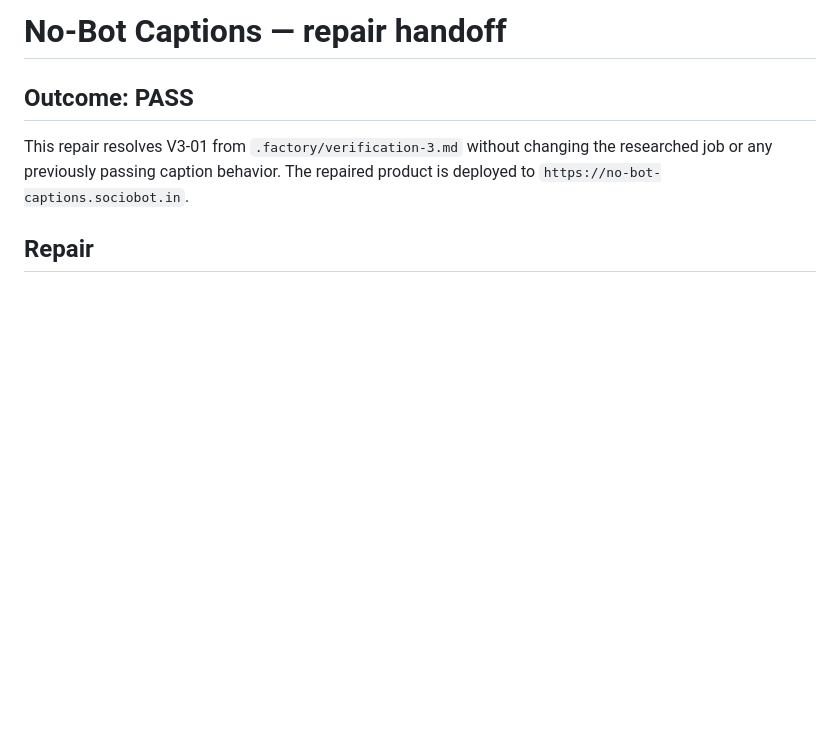
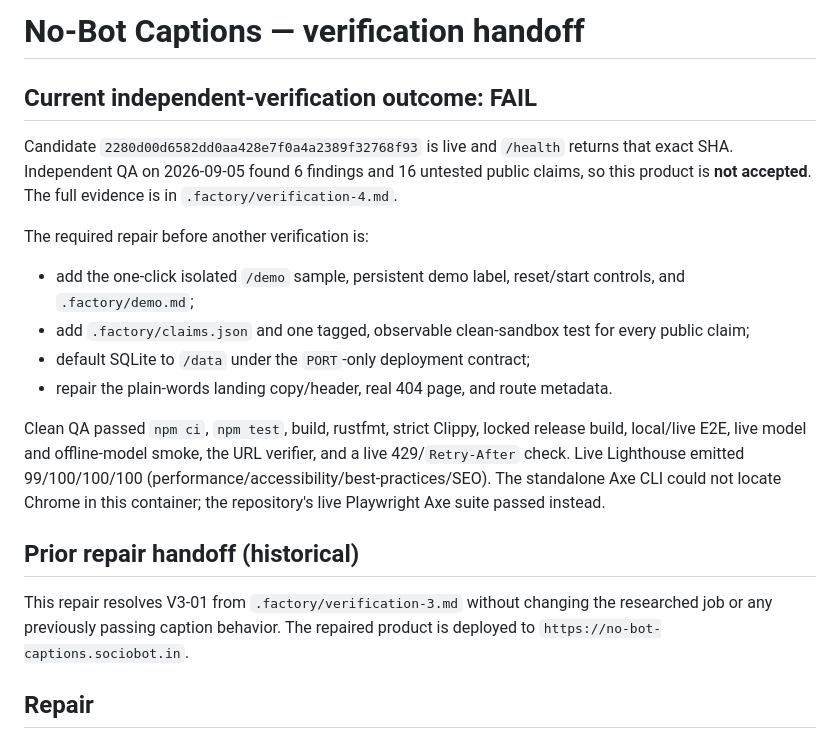
Before and after one commit to B-Divyesh/sf-no-bot-captions, a Markdown page: .factory/handoff.md, the part around the change. Drawn GitHub-style; blank space fills up the shorter version.

Commit message:
docs: record verification 4 failure

```diff
--- a/.factory/handoff.md
+++ b/.factory/handoff.md
@@ -1,6 +1,29 @@
-# No-Bot Captions — repair handoff
+# No-Bot Captions — verification handoff
 
-## Outcome: PASS
+## Current independent-verification outcome: FAIL
+
+Candidate `2280d00d6582dd0aa428e7f0a4a2389f32768f93` is live and `/health`
+returns that exact SHA. Independent QA on 2026-09-05 found 6 findings and 16
+untested public claims, so this product is **not accepted**. The full evidence
+is in `.factory/verification-4.md`.
+
+The required repair before another verification is:
+
+- add the one-click isolated `/demo` sample, persistent demo label, reset/start
+  controls, and `.factory/demo.md`;
+- add `.factory/claims.json` and one tagged, observable clean-sandbox test for
+  every public claim;
+- default SQLite to `/data` under the `PORT`-only deployment contract;
+- repair the plain-words landing copy/header, real 404 page, and route metadata.
+
+Clean QA passed `npm ci`, `npm test`, build, rustfmt, strict Clippy, locked
+release build, local/live E2E, live model and offline-model smoke, the URL
+verifier, and a live 429/`Retry-After` check. Live Lighthouse emitted 99/100/100/100
+(performance/accessibility/best-practices/SEO). The standalone Axe CLI could
+not locate Chrome in this container; the repository's live Playwright Axe suite
+passed instead.
+
+## Prior repair handoff (historical)
 
 This repair resolves V3-01 from `.factory/verification-3.md` without changing
 the researched job or any previously passing caption behavior. The repaired
```
Also changed, not shown: .factory/verification-4.md (added, +164 -0 lines).
